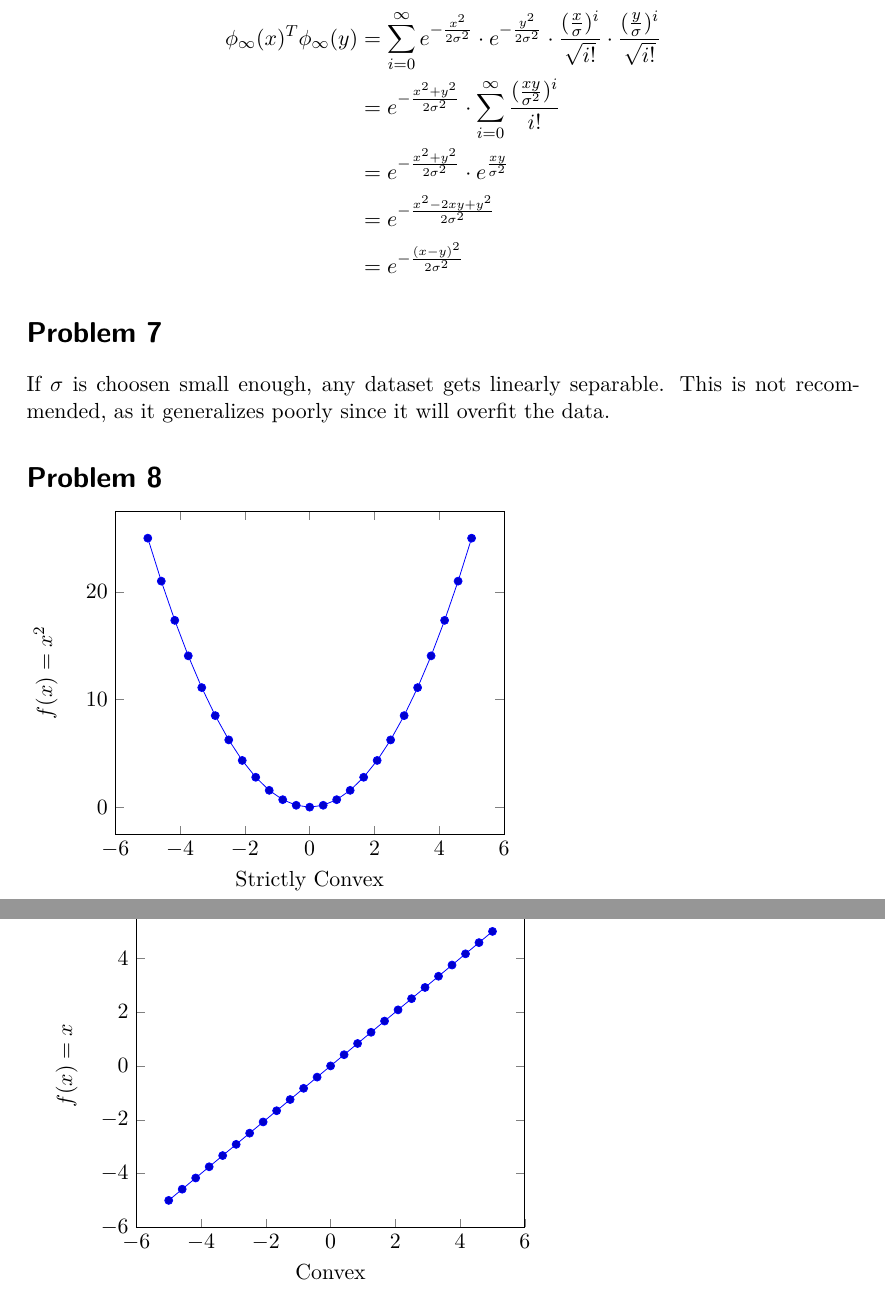
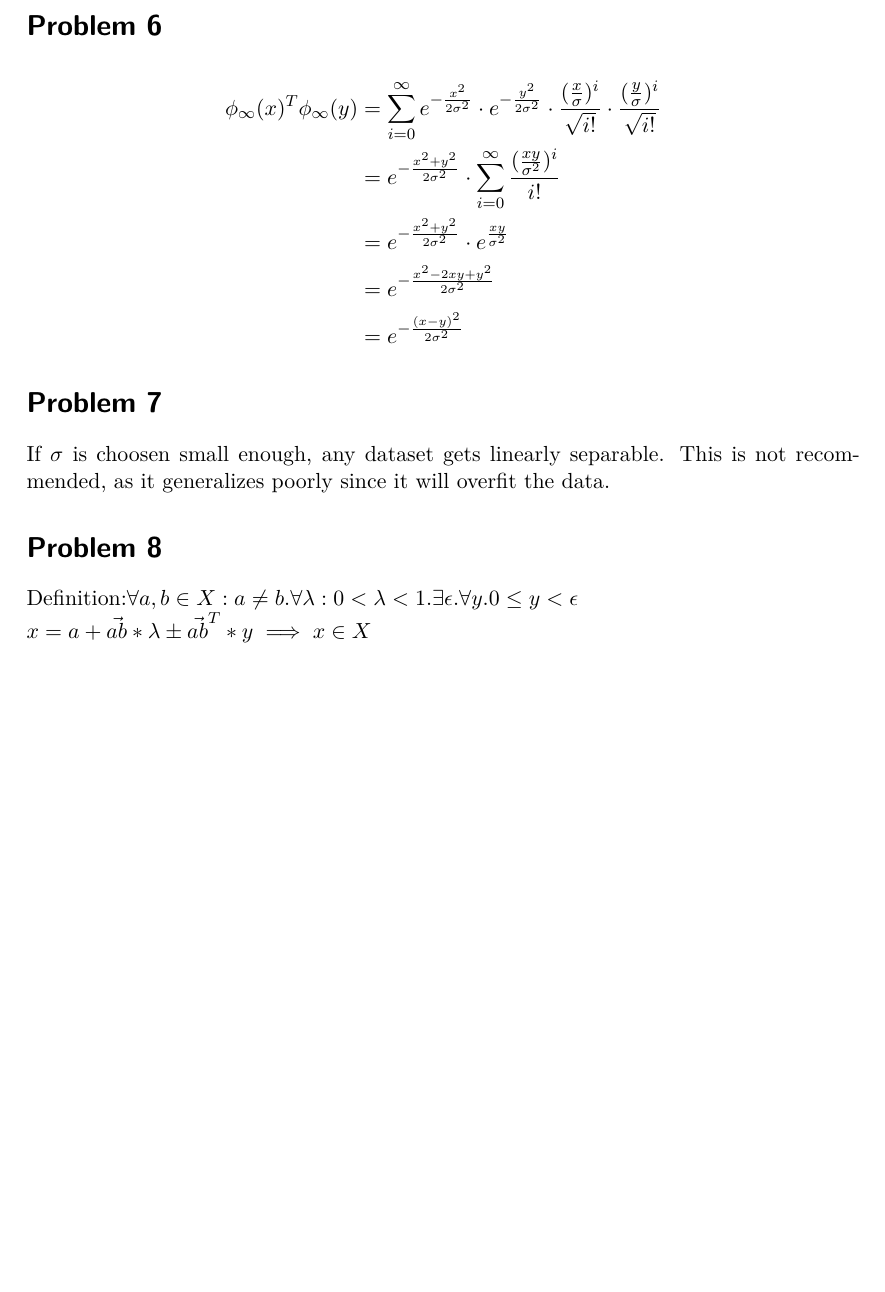
Before and after one commit to da-raf/ml-hw, a LaTeX document (ex9/main.tex, which reads ex9/problems/prob1.tex): two parts of pages 3 and 4 of 4 before the commit and part of page 3 of 3 after it, the two joined at a grey line, cut at the place of the change, the shorter picture padded with empty space. Compiled offline with pdfLaTeX.

Commit message:
improved prob 1 and 3

```diff
--- a/ex9/main.tex
+++ b/ex9/main.tex
@@ -32,5 +32,6 @@
 	\section*{Problem \arabic{seccount}}
 	\input{problems/prob\arabic{seccount}.tex}
 }
-\input{problems/prob4.tex}
+\input{problems/prob1.tex}
+
 \end{document}
--- a/ex9/problems/prob1.tex
+++ b/ex9/problems/prob1.tex
@@ -0,0 +1,2 @@
+Definition:$ \forall a,b \in X: a\neq b. \forall \lambda : 0<\lambda<1. \exists \epsilon. \forall y. 0\le y < \epsilon$ \\
+$x = a+ \vec{ab}*\lambda \pm \vec{ab}^T*y \implies x \in X$
```
Also changed, not shown: ex9/problems/prob3.tex (+1 -1 lines).
